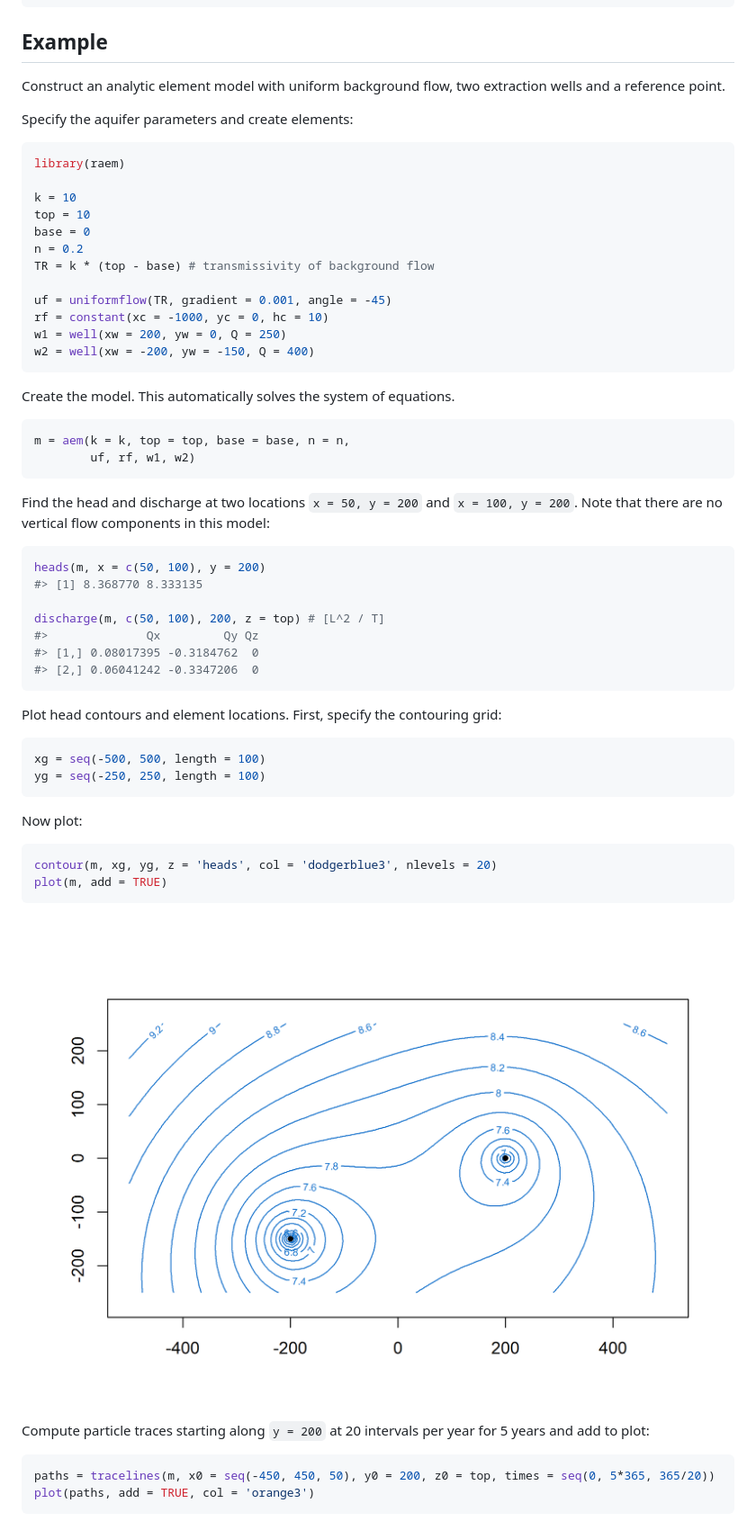
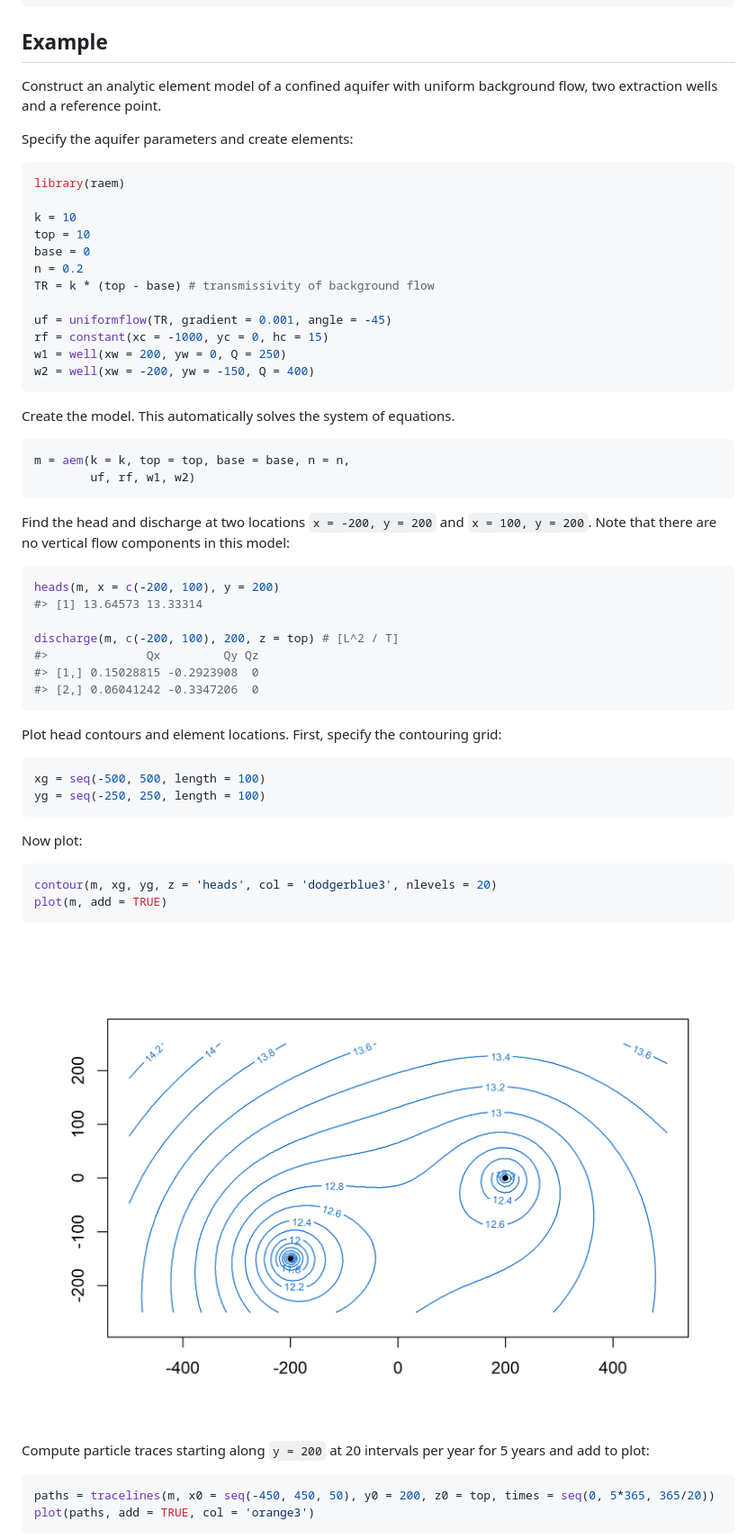
Before and after one commit to cneyens/raem, a Markdown page: README.md, the part around the change. Shown: that part at 90% size. Drawn GitHub-style; pictures changed too: man/figures/README-plot-head-1.png.

````diff
--- a/README.md
+++ b/README.md
@@ -21,8 +21,8 @@ devtools::install_github("cneyens/raem")
 
 ## Example
 
-Construct an analytic element model with uniform background flow, two
-extraction wells and a reference point.
+Construct an analytic element model of a confined aquifer with uniform
+background flow, two extraction wells and a reference point.
 
 Specify the aquifer parameters and create elements:
 
@@ -36,7 +36,7 @@ n = 0.2
 TR = k * (top - base) # transmissivity of background flow
 
 uf = uniformflow(TR, gradient = 0.001, angle = -45)
-rf = constant(xc = -1000, yc = 0, hc = 10)
+rf = constant(xc = -1000, yc = 0, hc = 15)
 w1 = well(xw = 200, yw = 0, Q = 250)
 w2 = well(xw = -200, yw = -150, Q = 400)
 ```
@@ -48,17 +48,17 @@ m = aem(k = k, top = top, base = base, n = n,
         uf, rf, w1, w2)
 ```
 
-Find the head and discharge at two locations `x = 50, y = 200` and
+Find the head and discharge at two locations `x = -200, y = 200` and
 `x = 100, y = 200`. Note that there are no vertical flow components in
 this model:
 
 ``` r
-heads(m, x = c(50, 100), y = 200)
-#> [1] 8.368770 8.333135
+heads(m, x = c(-200, 100), y = 200)
+#> [1] 13.64573 13.33314
 
-discharge(m, c(50, 100), 200, z = top) # [L^2 / T]
+discharge(m, c(-200, 100), 200, z = top) # [L^2 / T]
 #>              Qx         Qy Qz
-#> [1,] 0.08017395 -0.3184762  0
+#> [1,] 0.15028815 -0.2923908  0
 #> [2,] 0.06041242 -0.3347206  0
 ```
 
````
Also changed, not shown: man/figures/README-plot-traces-1.png, 10 other files.
